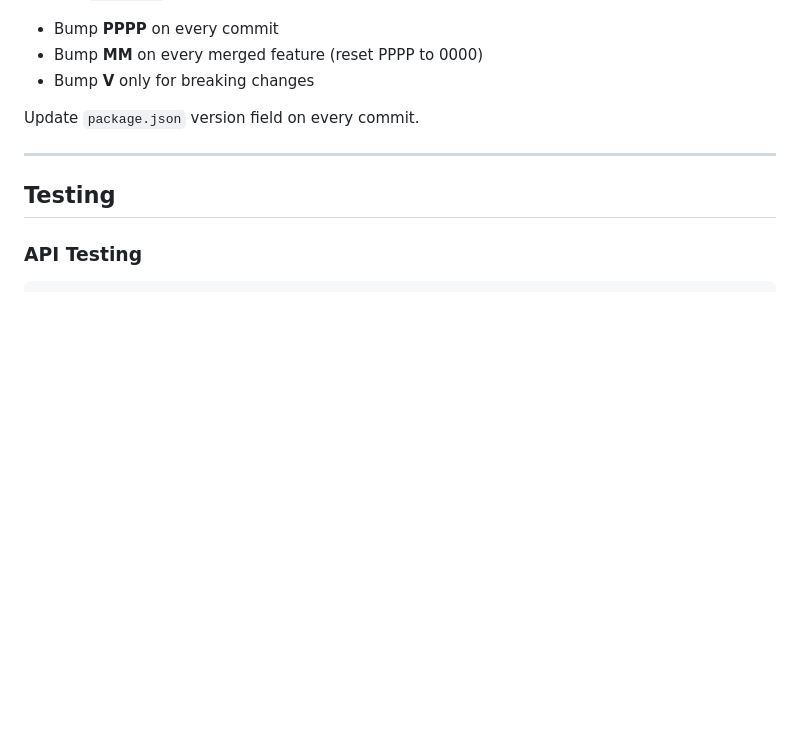
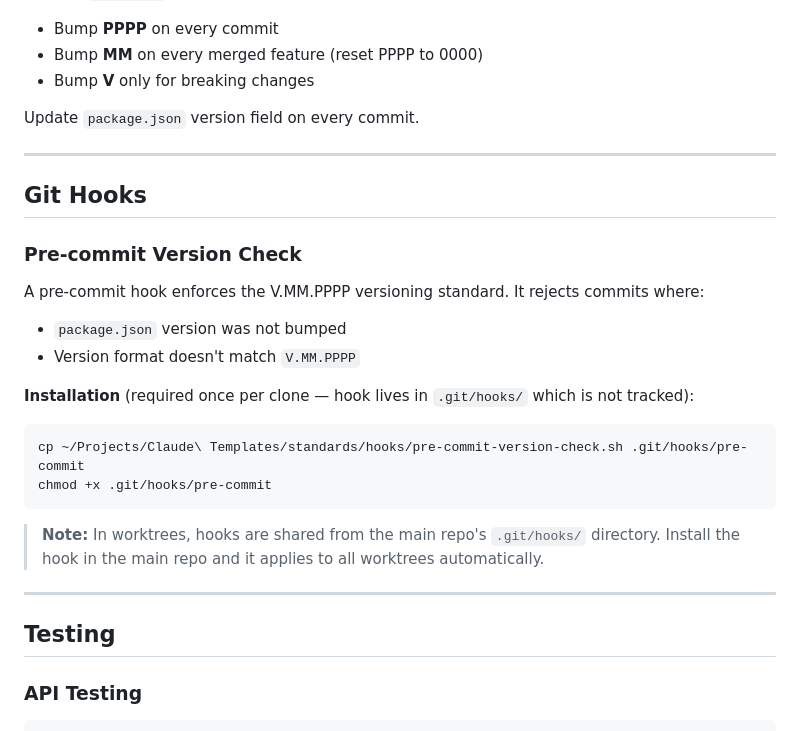
Before and after one commit to bh679/Claude-Management-Dashboard, a Markdown page: CLAUDE.md, the part around the change. GitHub-like rendering; blank space fills up the shorter version.

Commit message:
docs: add pre-commit version check hook documentation to CLAUDE.md
Co-Authored-By: Claude Opus 4.6 <noreply@anthropic.com>

````diff
--- a/CLAUDE.md
+++ b/CLAUDE.md
@@ -161,6 +161,26 @@ Update `package.json` version field on every commit.
 
 ---
 
+## Git Hooks
+
+### Pre-commit Version Check
+
+A pre-commit hook enforces the V.MM.PPPP versioning standard. It rejects commits where:
+- `package.json` version was not bumped
+- Version format doesn't match `V.MM.PPPP`
+
+**Installation** (required once per clone — hook lives in `.git/hooks/` which is not tracked):
+
+```bash
+cp ~/Projects/Claude\ Templates/standards/hooks/pre-commit-version-check.sh .git/hooks/pre-commit
+chmod +x .git/hooks/pre-commit
+```
+
+> **Note:** In worktrees, hooks are shared from the main repo's `.git/hooks/` directory.
+> Install the hook in the main repo and it applies to all worktrees automatically.
+
+---
+
 ## Testing
 
 <!-- Full procedure: github.com/bh679/claude-templates/standards/workflow.md#gate-2 -->
````
